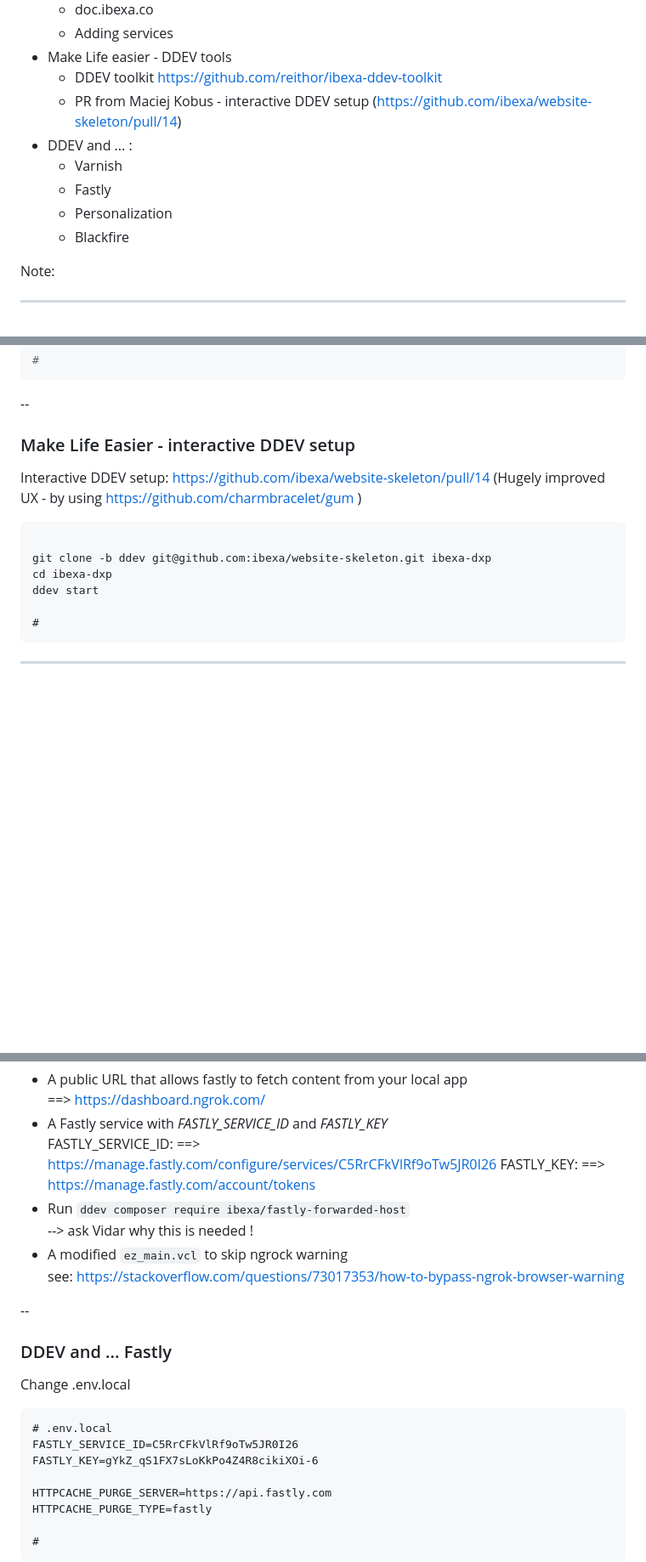
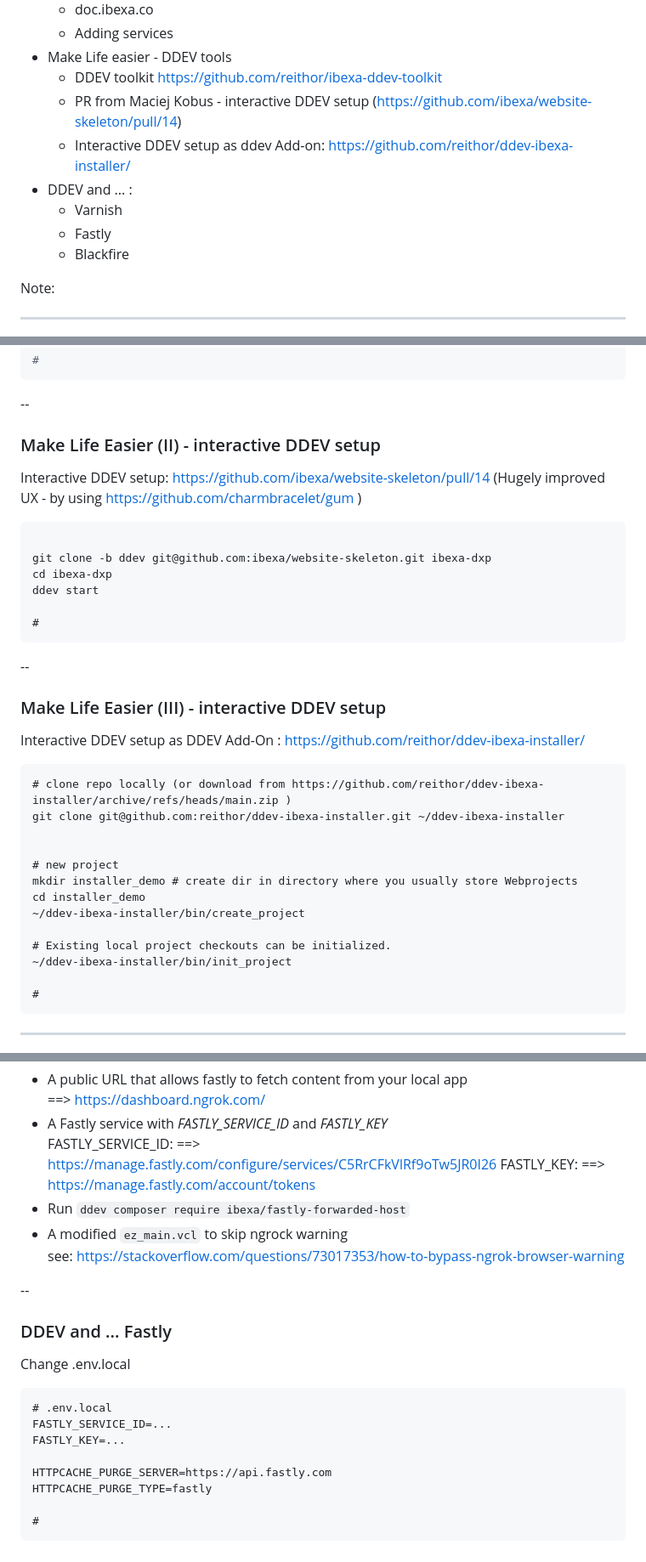
Before and after one commit to reithor/ddev-slides, a Markdown page: index.md, 3 parts joined by grey strips. Shown: that part at 85% size. Rendered like a GitHub page; blank space fills up the shorter version.

````diff
--- a/index.md
+++ b/index.md
@@ -11,10 +11,11 @@
 - Make Life easier - DDEV tools
     - DDEV toolkit https://github.com/reithor/ibexa-ddev-toolkit
     - PR from Maciej Kobus - interactive DDEV setup (https://github.com/ibexa/website-skeleton/pull/14)
+    - Interactive DDEV setup as ddev Add-on: https://github.com/reithor/ddev-ibexa-installer/
 - DDEV and ... :
     - Varnish
     - Fastly
-    - Personalization
+    <!-- - Personalization -->
     - Blackfire
 
 
@@ -171,7 +172,7 @@ ln -s ibexa-ddev-toolkit/ddev-dxp-installer.sh  ibexa_installer
 
 --
 
-### Make Life Easier - interactive DDEV setup
+### Make Life Easier (II) - interactive DDEV setup
 
 Interactive DDEV setup: https://github.com/ibexa/website-skeleton/pull/14
 (Hugely improved UX - by using https://github.com/charmbracelet/gum )
@@ -182,6 +183,29 @@ Interactive DDEV setup: https://github.com/ibexa/website-skeleton/pull/14
 git clone -b ddev git@github.com:ibexa/website-skeleton.git ibexa-dxp
 cd ibexa-dxp
 ddev start
+
+#
+```
+
+--
+
+### Make Life Easier (III) - interactive DDEV setup
+
+Interactive DDEV setup as DDEV Add-On : https://github.com/reithor/ddev-ibexa-installer/
+
+
+```
+# clone repo locally (or download from https://github.com/reithor/ddev-ibexa-installer/archive/refs/heads/main.zip )
+git clone git@github.com:reithor/ddev-ibexa-installer.git ~/ddev-ibexa-installer
+
+
+# new project
+mkdir installer_demo # create dir in directory where you usually store Webprojects
+cd installer_demo
+~/ddev-ibexa-installer/bin/create_project
+
+# Existing local project checkouts can be initialized.
+~/ddev-ibexa-installer/bin/init_project
 
 #
 ```
@@ -229,7 +253,6 @@ You need:
   FASTLY_KEY:
   ==> https://manage.fastly.com/account/tokens
 - Run  `ddev composer require ibexa/fastly-forwarded-host`<br>
-   --> ask Vidar why this is needed !
 - A modified `ez_main.vcl` to skip ngrock warning<br>
   see: https://stackoverflow.com/questions/73017353/how-to-bypass-ngrok-browser-warning
 
@@ -240,8 +263,8 @@ You need:
 Change .env.local
 ```
 # .env.local
-FASTLY_SERVICE_ID=C5RrCFkVlRf9oTw5JR0I26
-FASTLY_KEY=gYkZ_qS1FX7sLoKkPo4Z4R8cikiXOi-6
+FASTLY_SERVICE_ID=...
+FASTLY_KEY=...
 
 HTTPCACHE_PURGE_SERVER=https://api.fastly.com
 HTTPCACHE_PURGE_TYPE=fastly
````
Also changed, not shown: other parts of index.md (+5 -4 lines).
